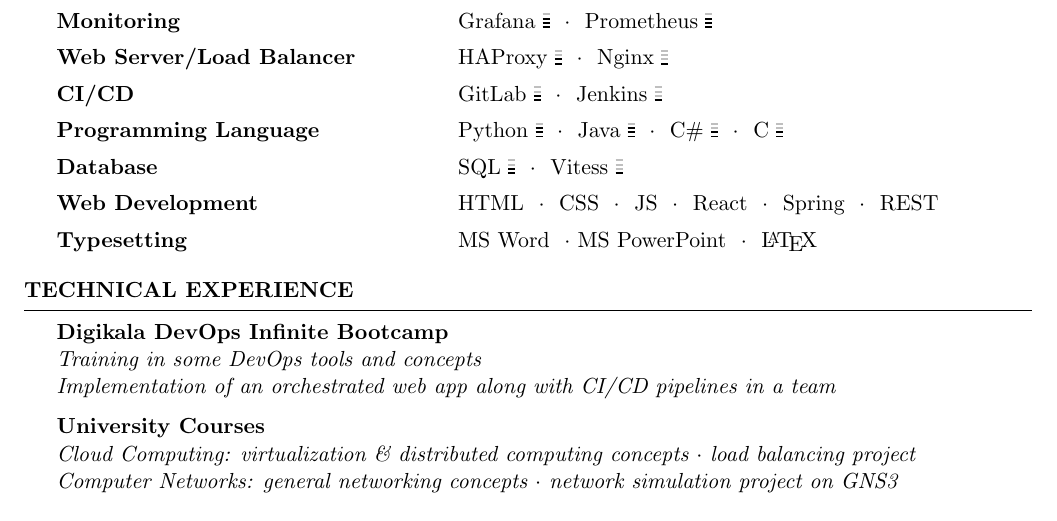
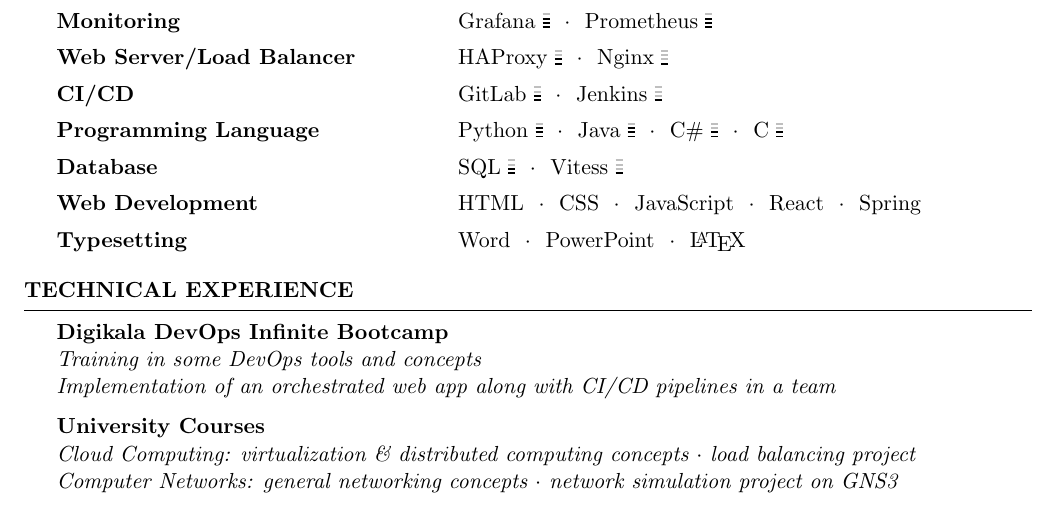
Before and after one commit to thisisamirmaleki/Amir-Maleki-DevOps-CV, a LaTeX CV (AmirMalekiCV.tex): part of page 2 of 2, cut so that both start at the same text. Compiled offline with pdfLaTeX.

Commit message:
edit typesetting skills spaces

```diff
--- a/AmirMalekiCV.tex
+++ b/AmirMalekiCV.tex
@@ -142,8 +142,8 @@
     Programming Language           & Python\skill[3] ~$\cdot$~ Java\skill[3] ~$\cdot$~ C\#\skill[2] ~$\cdot$~ C\skill[2] \\[1ex]
     Database                       & SQL\skill[2] ~$\cdot$~ Vitess\skill[1]                                              \\[1ex]
     % Web Development: HTML, CSS, JS, JQuery, PHP, Spring, React, Django Rest Framework
-    Web Development                & HTML ~$\cdot$~ CSS ~$\cdot$~ JS ~$\cdot$~ React ~$\cdot$~ Spring ~$\cdot$~ REST     \\[1ex]
-    Typesetting                    & MS Word ~$\cdot$~MS PowerPoint ~$\cdot$~ \LaTeX
+    Web Development                & HTML ~$\cdot$~ CSS ~$\cdot$~ JavaScript ~$\cdot$~ React ~$\cdot$~ Spring            \\[1ex]
+    Typesetting                    & Word ~$\cdot$~ PowerPoint ~$\cdot$~ \LaTeX
     % Network: CompTIA Network+
     % Hardware Description Languages & Verilog ~$\cdot$~ VHDL                                                                                              \\[1ex]
     % Computer Vision                & OpenCV                                                                                                              \\[1ex]
```
Also changed, not shown: AmirMalekiCV.pdf.
